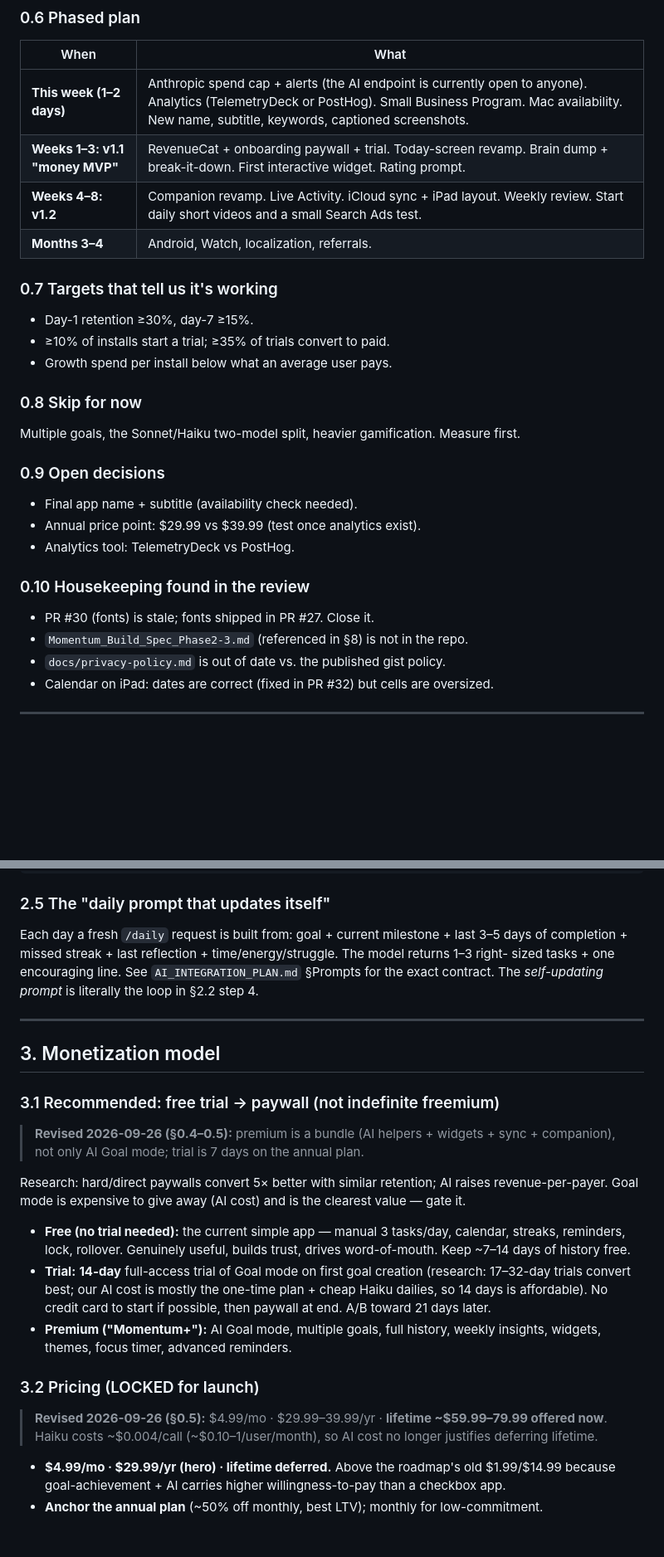
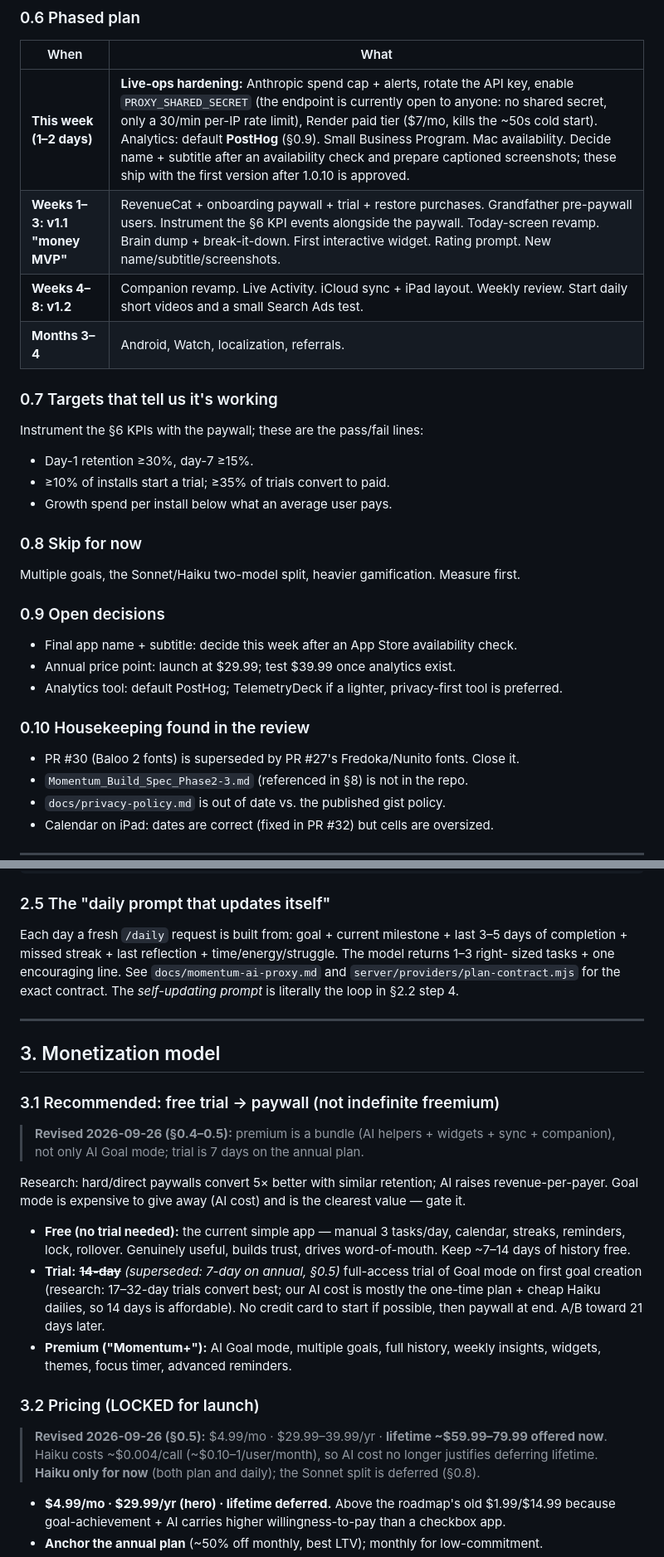
Before and after one commit to faisal1024/daily-tasks, a Markdown page: docs/Momentum_Master_Plan.md, 2 parts joined by grey strips. Shown at 83% size. Rendered like a GitHub page; blank space fills up the shorter version.

```diff
--- a/docs/Momentum_Master_Plan.md
+++ b/docs/Momentum_Master_Plan.md
@@ -115,12 +118,13 @@ installs/month, 100–200× today**. A paywall alone won't get there: **acquisit
 
 | When | What |
 |---|---|
-| **This week (1–2 days)** | Anthropic spend cap + alerts (the AI endpoint is currently open to anyone). Analytics (TelemetryDeck or PostHog). Small Business Program. Mac availability. New name, subtitle, keywords, captioned screenshots. |
-| **Weeks 1–3: v1.1 "money MVP"** | RevenueCat + onboarding paywall + trial. Today-screen revamp. Brain dump + break-it-down. First interactive widget. Rating prompt. |
+| **This week (1–2 days)** | **Live-ops hardening:** Anthropic spend cap + alerts, rotate the API key, enable `PROXY_SHARED_SECRET` (the endpoint is currently open to anyone: no shared secret, only a 30/min per-IP rate limit), Render paid tier ($7/mo, kills the ~50s cold start). Analytics: default **PostHog** (§0.9). Small Business Program. Mac availability. Decide name + subtitle after an availability check and prepare captioned screenshots; these ship with the first version after 1.0.10 is approved. |
+| **Weeks 1–3: v1.1 "money MVP"** | RevenueCat + onboarding paywall + trial + restore purchases. Grandfather pre-paywall users. Instrument the §6 KPI events alongside the paywall. Today-screen revamp. Brain dump + break-it-down. First interactive widget. Rating prompt. New name/subtitle/screenshots. |
 | **Weeks 4–8: v1.2** | Companion revamp. Live Activity. iCloud sync + iPad layout. Weekly review. Start daily short videos and a small Search Ads test. |
 | **Months 3–4** | Android, Watch, localization, referrals. |
 
 ### 0.7 Targets that tell us it's working
+Instrument the §6 KPIs with the paywall; these are the pass/fail lines:
 - Day-1 retention ≥30%, day-7 ≥15%.
 - ≥10% of installs start a trial; ≥35% of trials convert to paid.
 - Growth spend per install below what an average user pays.
@@ -129,12 +133,12 @@ installs/month, 100–200× today**. A paywall alone won't get there: **acquisit
 Multiple goals, the Sonnet/Haiku two-model split, heavier gamification. Measure first.
 
 ### 0.9 Open decisions
-- Final app name + subtitle (availability check needed).
-- Annual price point: $29.99 vs $39.99 (test once analytics exist).
-- Analytics tool: TelemetryDeck vs PostHog.
+- Final app name + subtitle: decide this week after an App Store availability check.
+- Annual price point: launch at $29.99; test $39.99 once analytics exist.
+- Analytics tool: default PostHog; TelemetryDeck if a lighter, privacy-first tool is preferred.
 
 ### 0.10 Housekeeping found in the review
-- PR #30 (fonts) is stale; fonts shipped in PR #27. Close it.
+- PR #30 (Baloo 2 fonts) is superseded by PR #27's Fredoka/Nunito fonts. Close it.
 - `Momentum_Build_Spec_Phase2-3.md` (referenced in §8) is not in the repo.
 - `docs/privacy-policy.md` is out of date vs. the published gist policy.
 - Calendar on iPad: dates are correct (fixed in PR #32) but cells are oversized.
@@ -222,7 +228,7 @@ focusGoalId: string | null;   // today's goal in focus
 ### 2.5 The "daily prompt that updates itself"
 Each day a fresh `/daily` request is built from: goal + current milestone + last 3–5 days of
 completion + missed streak + last reflection + time/energy/struggle. The model returns 1–3 right-
-sized tasks + one encouraging line. See `AI_INTEGRATION_PLAN.md` §Prompts for the exact contract.
+sized tasks + one encouraging line. See `docs/momentum-ai-proxy.md` and `server/providers/plan-contract.mjs` for the exact contract.
 The *self-updating prompt* is literally the loop in §2.2 step 4.
 
 ---
@@ -239,7 +245,7 @@ Goal mode is expensive to give away (AI cost) and is the clearest value — gate
 - **Free (no trial needed):** the current simple app — manual 3 tasks/day, calendar, streaks,
   reminders, lock, rollover. Genuinely useful, builds trust, drives word-of-mouth. Keep ~7–14 days
   of history free.
-- **Trial:** **14-day** full-access trial of Goal mode on first goal creation (research: 17–32-day
+- **Trial:** ~~**14-day**~~ *(superseded: 7-day on annual, §0.5)* full-access trial of Goal mode on first goal creation (research: 17–32-day
   trials convert best; our AI cost is mostly the one-time plan + cheap Haiku dailies, so 14 days is
   affordable). No credit card to start if possible, then paywall at end. A/B toward 21 days later.
 - **Premium ("Momentum+"):** AI Goal mode, multiple goals, full history, weekly insights, widgets,
@@ -248,7 +254,7 @@ Goal mode is expensive to give away (AI cost) and is the clearest value — gate
 ### 3.2 Pricing (LOCKED for launch)
 > **Revised 2026-09-26 (§0.5):** $4.99/mo · $29.99–39.99/yr · **lifetime ~$59.99–79.99 offered
 > now**. Haiku costs ~$0.004/call (~$0.10–1/user/month), so AI cost no longer justifies deferring
-> lifetime.
+> lifetime. **Haiku only for now** (both plan and daily); the Sonnet split is deferred (§0.8).
 
 - **$4.99/mo · $29.99/yr (hero) · lifetime deferred.** Above the roadmap's old $1.99/$14.99 because
   goal-achievement + AI carries higher willingness-to-pay than a checkbox app.
```
Also changed, not shown: other parts of docs/Momentum_Master_Plan.md (+23 -15 lines).
